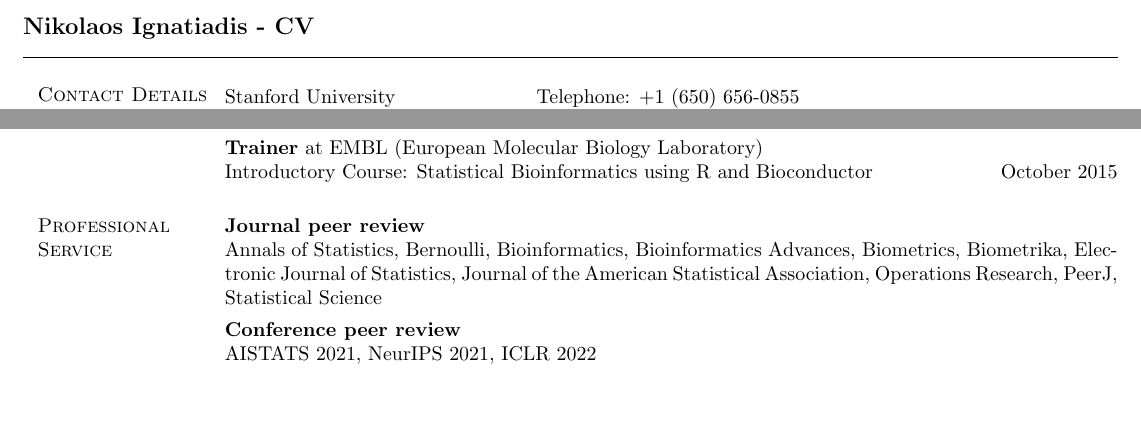
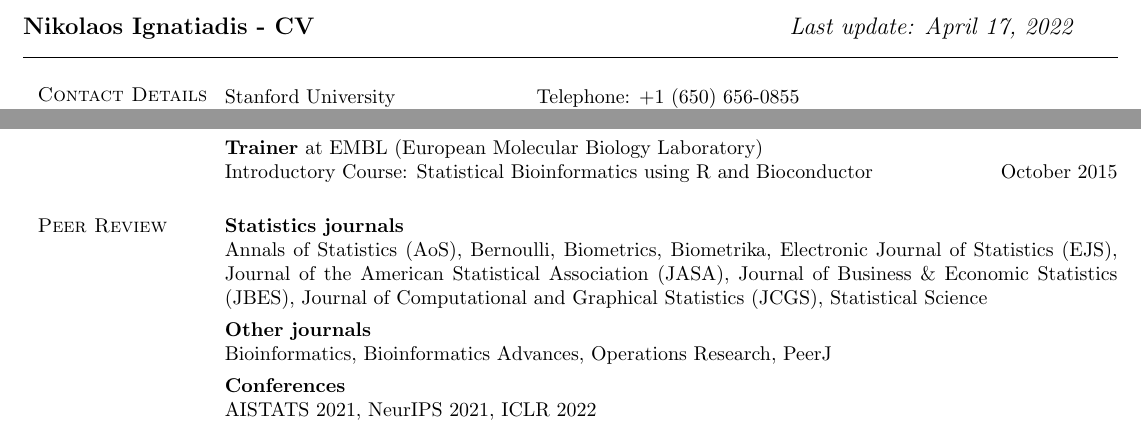
Before and after one commit to nignatiadis/nignatiadis.github.io, a LaTeX CV (_assets/cv/ignatiadis_cv.tex): two parts of pages 1 and 3 of 3, joined at a grey line, cut so that both start at the same text, the shorter picture padded with empty space. Compiled offline with pdfLaTeX.

Commit message:
april update

```diff
--- a/_assets/cv/ignatiadis_cv.tex
+++ b/_assets/cv/ignatiadis_cv.tex
@@ -5,6 +5,7 @@
 \usepackage[greek, english]{babel}
 \usepackage[utf8x]{inputenc}
 \usepackage[hidelinks]{hyperref}
+\usepackage{tikz}
 %\usepackage{titlesec}
 
 \newcommand{\g}{\textgreek}
@@ -47,7 +48,7 @@
 
 \begin{document}
 
-\name{ Nikolaos Ignatiadis - CV \vspace*{.1in}}
+\name{ Nikolaos Ignatiadis - CV  \hspace{17em} {\normalfont \textit{Last update: \today}}\vspace*{.1in}}
 
 \begin{resume}
 \section{\sc Contact Details}
@@ -228,15 +229,19 @@ Introductory Course: Statistical Bioinformatics using R and Bioconductor \hfill
 
 
 
-\section{\sc Professional Service}
+\section{\sc Peer Review}
 
-\textbf{Journal peer review}\\
-Annals of Statistics, Bernoulli, Bioinformatics, Bioinformatics Advances, Biometrics, Biometrika, Electronic Journal of Statistics, Journal of the American Statistical Association, Operations Research, PeerJ, Statistical Science
+\textbf{Statistics journals}\\
+Annals of Statistics (AoS), Bernoulli, Biometrics, Biometrika, Electronic Journal of Statistics (EJS), Journal of the American Statistical Association (JASA), Journal of Business \& Economic Statistics (JBES), Journal of Computational and Graphical Statistics (JCGS), Statistical Science
 
 \ver
-\textbf{Conference peer review}\\
+
+\textbf{Other journals}\\
+Bioinformatics, Bioinformatics Advances, Operations Research, PeerJ
+
+\ver
+\textbf{Conferences}\\
 AISTATS 2021, NeurIPS 2021, ICLR 2022
-
 
 
 
```
Also changed, not shown: .github/workflows/deploy.yml (+1 -1 lines), index.md (+9 -5 lines), research.md (+2 -2 lines), _assets/cv/ignatiadis_cv.pdf, _assets/cv/ignatiadis_cv.tex (2 more changed lines).
